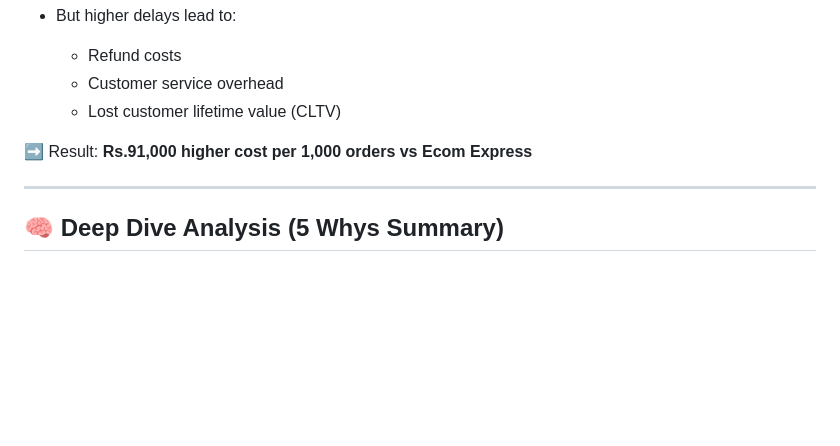
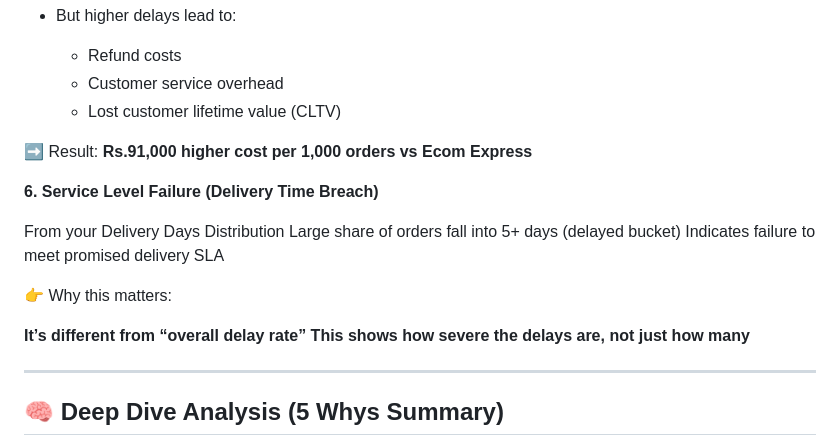
Before and after one commit to saitejajakkula/E-COMMERCE-DELIVERY-DELAY-ANALYSIS-OPTIMIZATION, a Markdown page: README.md, the part around the change. Drawn GitHub-style; blank space fills up the shorter version.

Commit message:
Add Service Level Failure analysis to README
Added section on Service Level Failure and its implications.

```diff
--- a/README.md
+++ b/README.md
@@ -155,6 +155,17 @@ All results were cross-validated across SQL, Python, and Excel with <0.1% varian
 
 ➡️ Result: **Rs.91,000 higher cost per 1,000 orders vs Ecom Express**
 
+**6. Service Level Failure (Delivery Time Breach)**
+
+From your Delivery Days Distribution
+Large share of orders fall into 5+ days (delayed bucket)
+Indicates failure to meet promised delivery SLA
+
+👉 Why this matters:
+
+**It’s different from “overall delay rate”
+This shows how severe the delays are, not just how many**
+
 ---
 
 ## 🧠 Deep Dive Analysis (5 Whys Summary)
```
